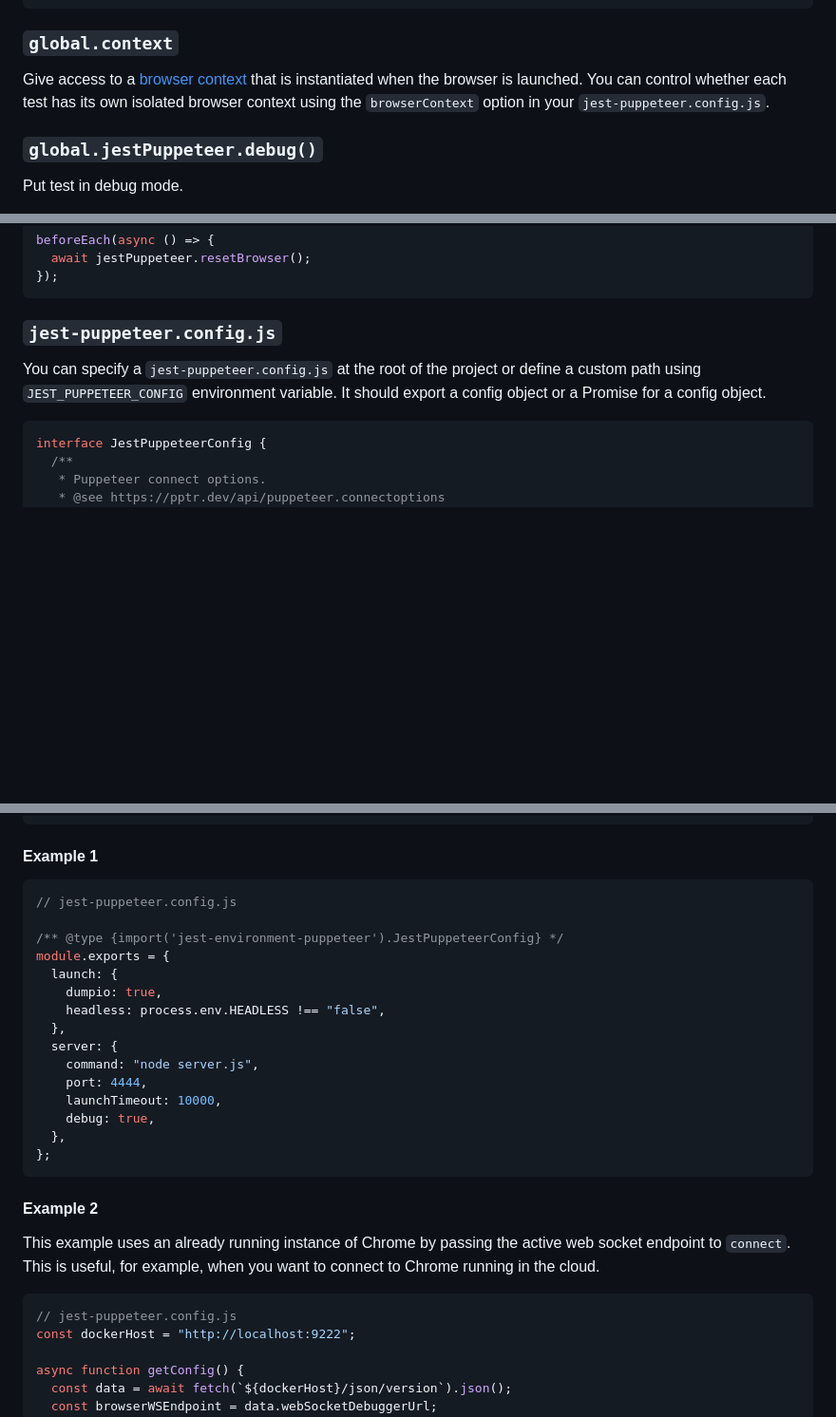
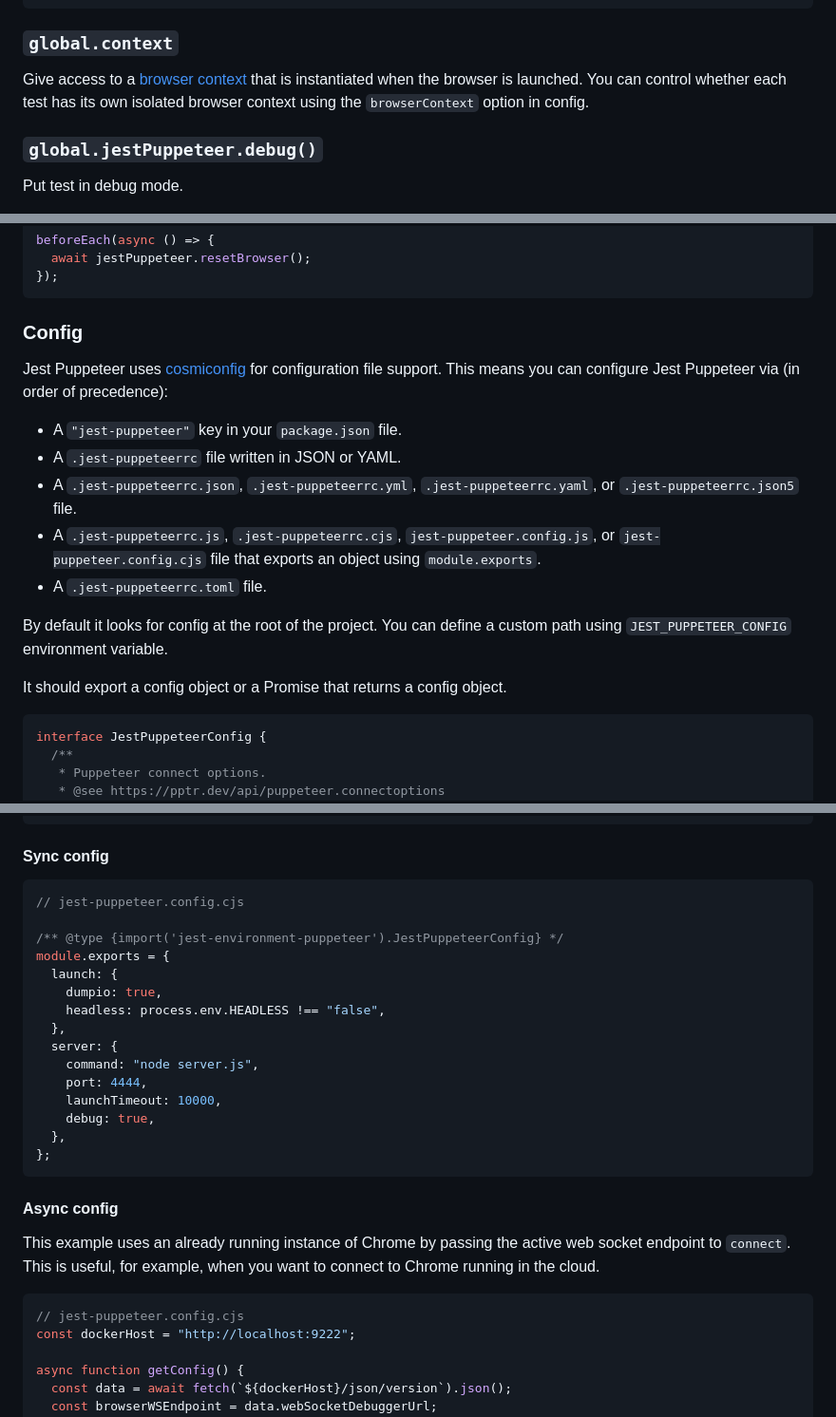
Before and after one commit to argos-ci/jest-puppeteer, a Markdown page: packages/jest-environment-puppeteer/README.md, 3 parts joined by grey strips. Shown at 95% size. Drawn GitHub-style; blank space fills up the shorter version.

````diff
--- a/packages/jest-environment-puppeteer/README.md
+++ b/packages/jest-environment-puppeteer/README.md
@@ -62,7 +62,7 @@ it("should fill an input", async () => {
 
 ### `global.context`
 
-Give access to a [browser context](https://github.com/GoogleChrome/puppeteer/blob/master/docs/api.md#class-browsercontext) that is instantiated when the browser is launched. You can control whether each test has its own isolated browser context using the `browserContext` option in your `jest-puppeteer.config.js`.
+Give access to a [browser context](https://github.com/GoogleChrome/puppeteer/blob/master/docs/api.md#class-browsercontext) that is instantiated when the browser is launched. You can control whether each test has its own isolated browser context using the `browserContext` option in config.
 
 ### `global.jestPuppeteer.debug()`
 
@@ -97,9 +97,19 @@ beforeEach(async () => {
 });
 ```
 
-### `jest-puppeteer.config.js`
+### Config
 
-You can specify a `jest-puppeteer.config.js` at the root of the project or define a custom path using `JEST_PUPPETEER_CONFIG` environment variable. It should export a config object or a Promise for a config object.
+Jest Puppeteer uses [cosmiconfig](https://github.com/davidtheclark/cosmiconfig) for configuration file support. This means you can configure Jest Puppeteer via (in order of precedence):
+
+- A `"jest-puppeteer"` key in your `package.json` file.
+- A `.jest-puppeteerrc` file written in JSON or YAML.
+- A `.jest-puppeteerrc.json`, `.jest-puppeteerrc.yml`, `.jest-puppeteerrc.yaml`, or `.jest-puppeteerrc.json5` file.
+- A `.jest-puppeteerrc.js`, `.jest-puppeteerrc.cjs`, `jest-puppeteer.config.js`, or `jest-puppeteer.config.cjs` file that exports an object using `module.exports`.
+- A `.jest-puppeteerrc.toml` file.
+
+By default it looks for config at the root of the project. You can define a custom path using `JEST_PUPPETEER_CONFIG` environment variable.
+
+It should export a config object or a Promise that returns a config object.
 
 ```ts
 interface JestPuppeteerConfig {
@@ -142,10 +152,10 @@ interface JestPuppeteerConfig {
 }
 ```
 
-#### Example 1
+#### Sync config
 
 ```js
-// jest-puppeteer.config.js
+// jest-puppeteer.config.cjs
 
 /** @type {import('jest-environment-puppeteer').JestPuppeteerConfig} */
 module.exports = {
@@ -162,12 +172,12 @@ module.exports = {
 };
 ```
 
-#### Example 2
+#### Async config
 
 This example uses an already running instance of Chrome by passing the active web socket endpoint to `connect`. This is useful, for example, when you want to connect to Chrome running in the cloud.
 
 ```js
-// jest-puppeteer.config.js
+// jest-puppeteer.config.cjs
 const dockerHost = "http://localhost:9222";
 
 async function getConfig() {
````
Also changed, not shown: README.md (+88 -26 lines).
